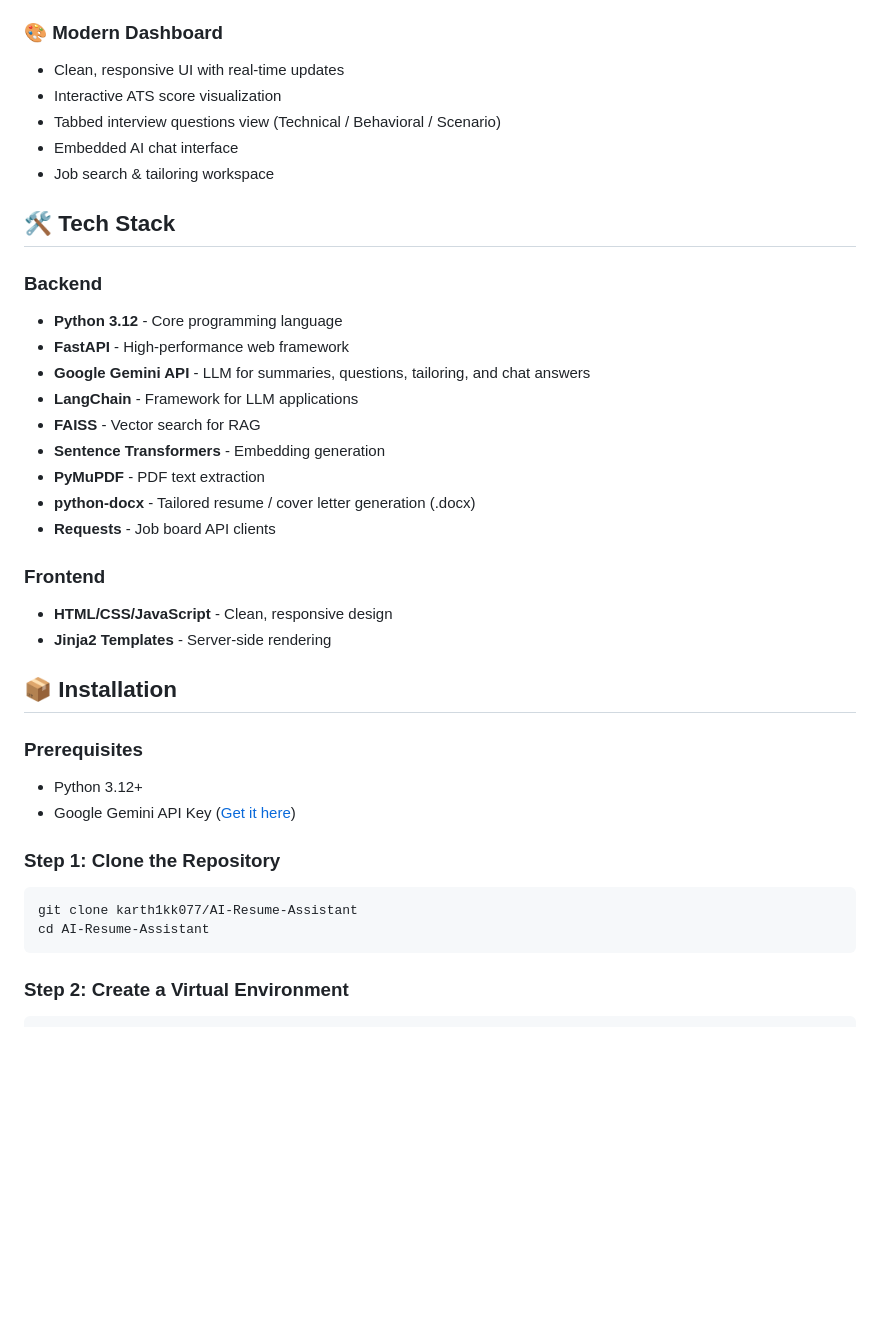
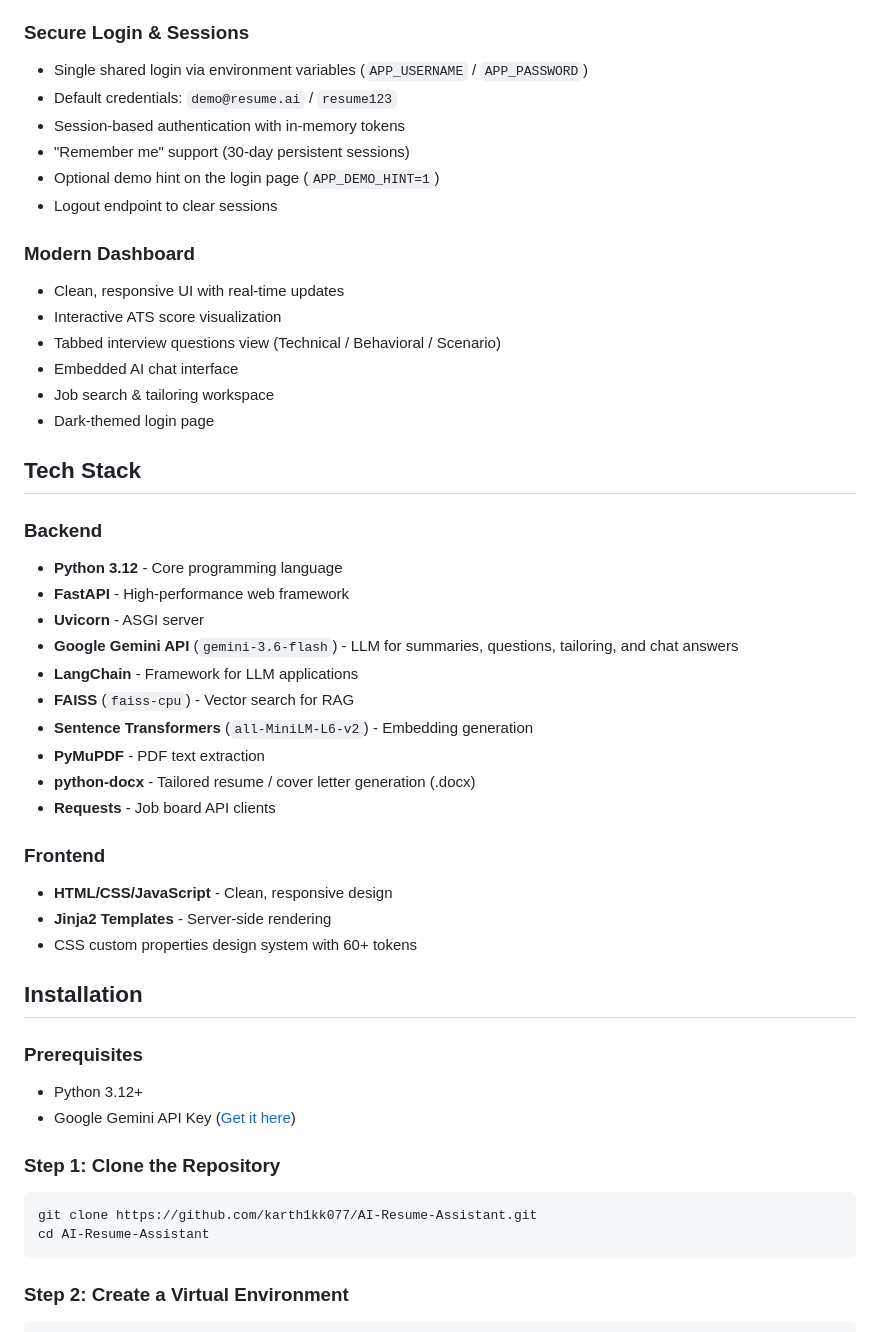
Before and after one commit to karth1kk077/AI-Resume-Assistant, a Markdown page: README.md, the part around one of its changes. Rendered like a GitHub page; blank space fills up the shorter version.

````diff
--- a/README.md
+++ b/README.md
@@ -62,22 +64,32 @@ Upload a resume, paste a job description, and get an instant ATS score, an AI-ge
 - Downloads the results as ready-to-apply **`.docx` files**
 - Nothing is submitted anywhere - you review and apply yourself
 
-### 🎨 Modern Dashboard
+### Secure Login & Sessions
+- Single shared login via environment variables (`APP_USERNAME` / `APP_PASSWORD`)
+- Default credentials: `demo@resume.ai` / `resume123`
+- Session-based authentication with in-memory tokens
+- "Remember me" support (30-day persistent sessions)
+- Optional demo hint on the login page (`APP_DEMO_HINT=1`)
+- Logout endpoint to clear sessions
+
+### Modern Dashboard
 - Clean, responsive UI with real-time updates
 - Interactive ATS score visualization
 - Tabbed interview questions view (Technical / Behavioral / Scenario)
 - Embedded AI chat interface
 - Job search & tailoring workspace
+- Dark-themed login page
 
-## 🛠️ Tech Stack
+## Tech Stack
 
 ### Backend
 - **Python 3.12** - Core programming language
 - **FastAPI** - High-performance web framework
-- **Google Gemini API** - LLM for summaries, questions, tailoring, and chat answers
+- **Uvicorn** - ASGI server
+- **Google Gemini API** (`gemini-3.6-flash`) - LLM for summaries, questions, tailoring, and chat answers
 - **LangChain** - Framework for LLM applications
-- **FAISS** - Vector search for RAG
-- **Sentence Transformers** - Embedding generation
+- **FAISS** (`faiss-cpu`) - Vector search for RAG
+- **Sentence Transformers** (`all-MiniLM-L6-v2`) - Embedding generation
 - **PyMuPDF** - PDF text extraction
 - **python-docx** - Tailored resume / cover letter generation (.docx)
 - **Requests** - Job board API clients
@@ -85,8 +97,9 @@ Upload a resume, paste a job description, and get an instant ATS score, an AI-ge
 ### Frontend
 - **HTML/CSS/JavaScript** - Clean, responsive design
 - **Jinja2 Templates** - Server-side rendering
+- CSS custom properties design system with 60+ tokens
 
-## 📦 Installation
+## Installation
 
 ### Prerequisites
 - Python 3.12+
@@ -95,7 +108,7 @@ Upload a resume, paste a job description, and get an instant ATS score, an AI-ge
 ### Step 1: Clone the Repository
 
 ```bash
-git clone karth1kk077/AI-Resume-Assistant
+git clone https://github.com/karth1kk077/AI-Resume-Assistant.git
 cd AI-Resume-Assistant
 ```
 
````
Also changed, not shown: other parts of README.md (+68 -35 lines).
